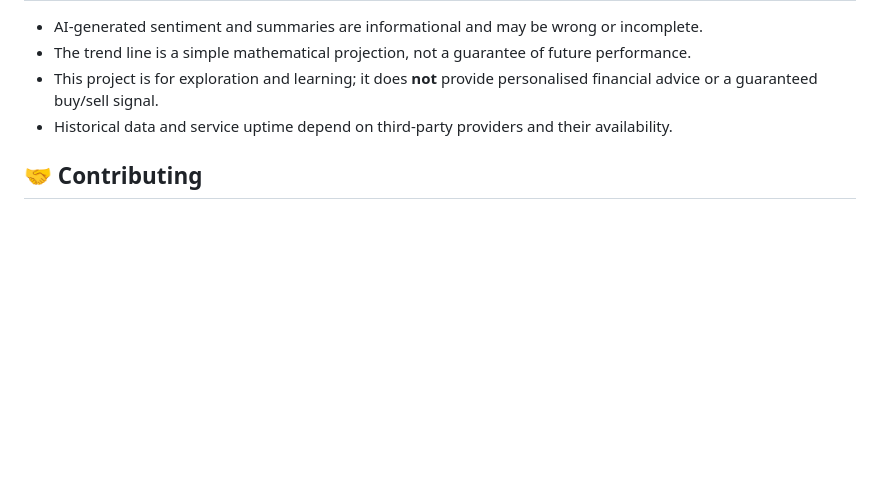
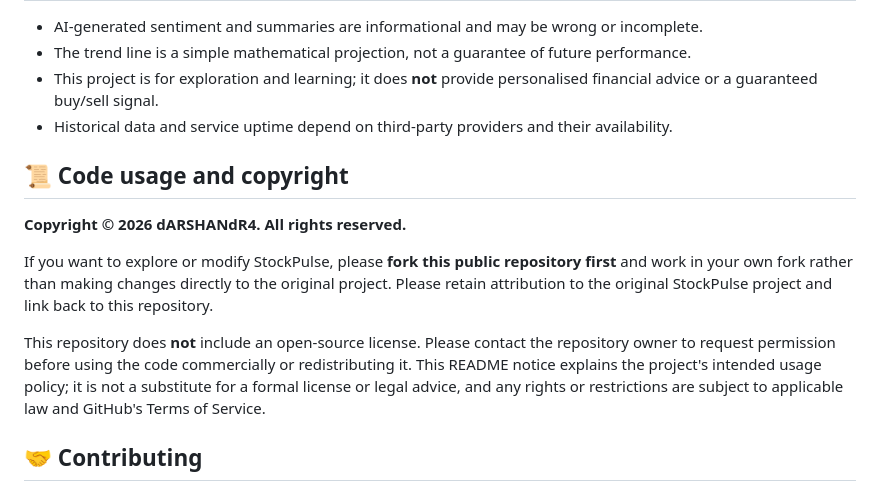
Before and after one commit to dARSHANdR4/Stock-Market_NSE-Real-Time, a Markdown page: README.md, the part around the change. GitHub-like rendering; blank space fills up the shorter version.

Commit message:
docs: add StockPulse code usage and copyright policy

```diff
--- a/README.md
+++ b/README.md
@@ -152,6 +152,14 @@ For local work, use a local secrets file supported by your development runner an
 - This project is for exploration and learning; it does **not** provide personalised financial advice or a guaranteed buy/sell signal.
 - Historical data and service uptime depend on third-party providers and their availability.
 
+## 📜 Code usage and copyright
+
+**Copyright © 2026 dARSHANdR4. All rights reserved.**
+
+If you want to explore or modify StockPulse, please **fork this public repository first** and work in your own fork rather than making changes directly to the original project. Please retain attribution to the original StockPulse project and link back to this repository.
+
+This repository does **not** include an open-source license. Please contact the repository owner to request permission before using the code commercially or redistributing it. This README notice explains the project's intended usage policy; it is not a substitute for a formal license or legal advice, and any rights or restrictions are subject to applicable law and GitHub's Terms of Service.
+
 ## 🤝 Contributing
 
 Issues and pull requests are welcome. For a useful bug report, include the selected stock/date, expected behaviour, actual behaviour, and a screenshot with any private information removed.
```
